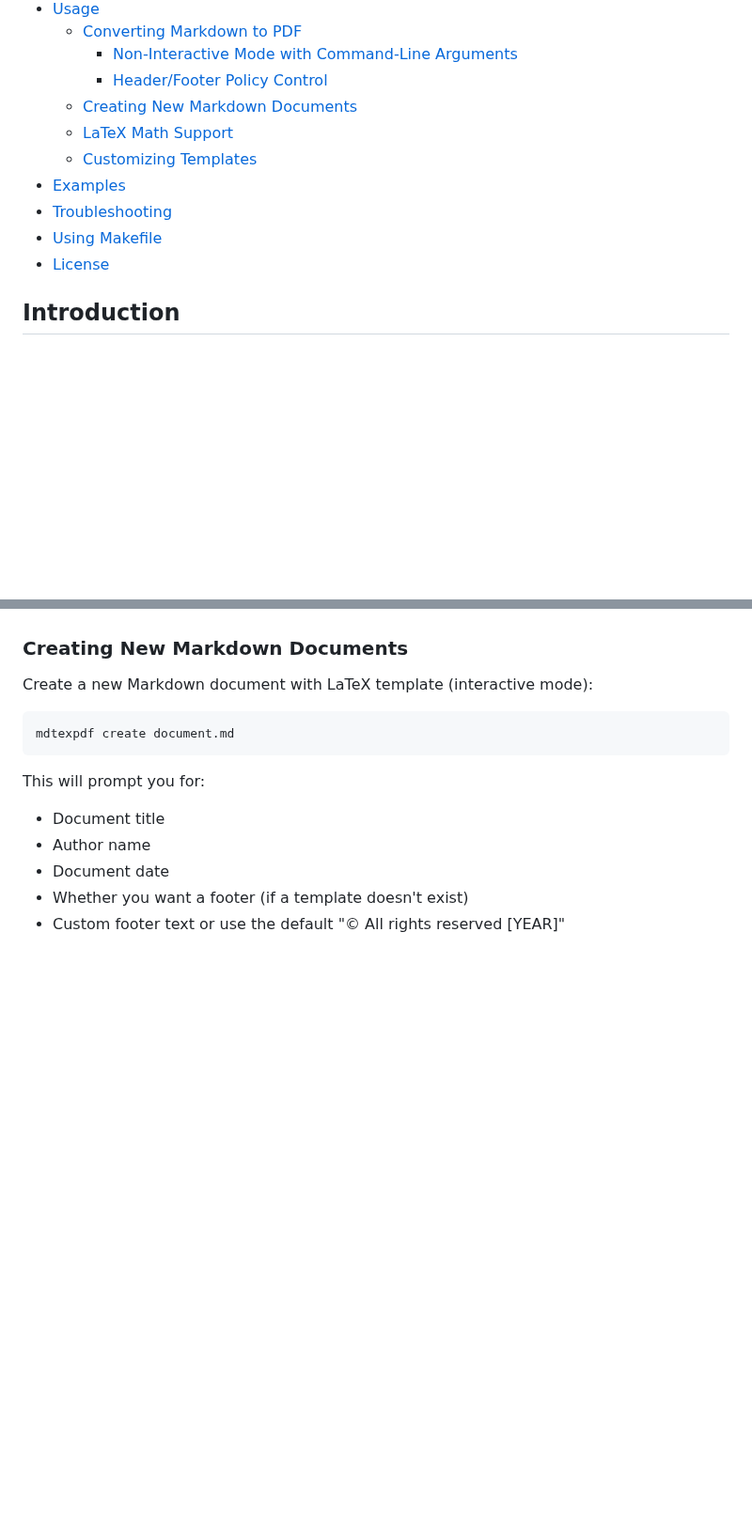
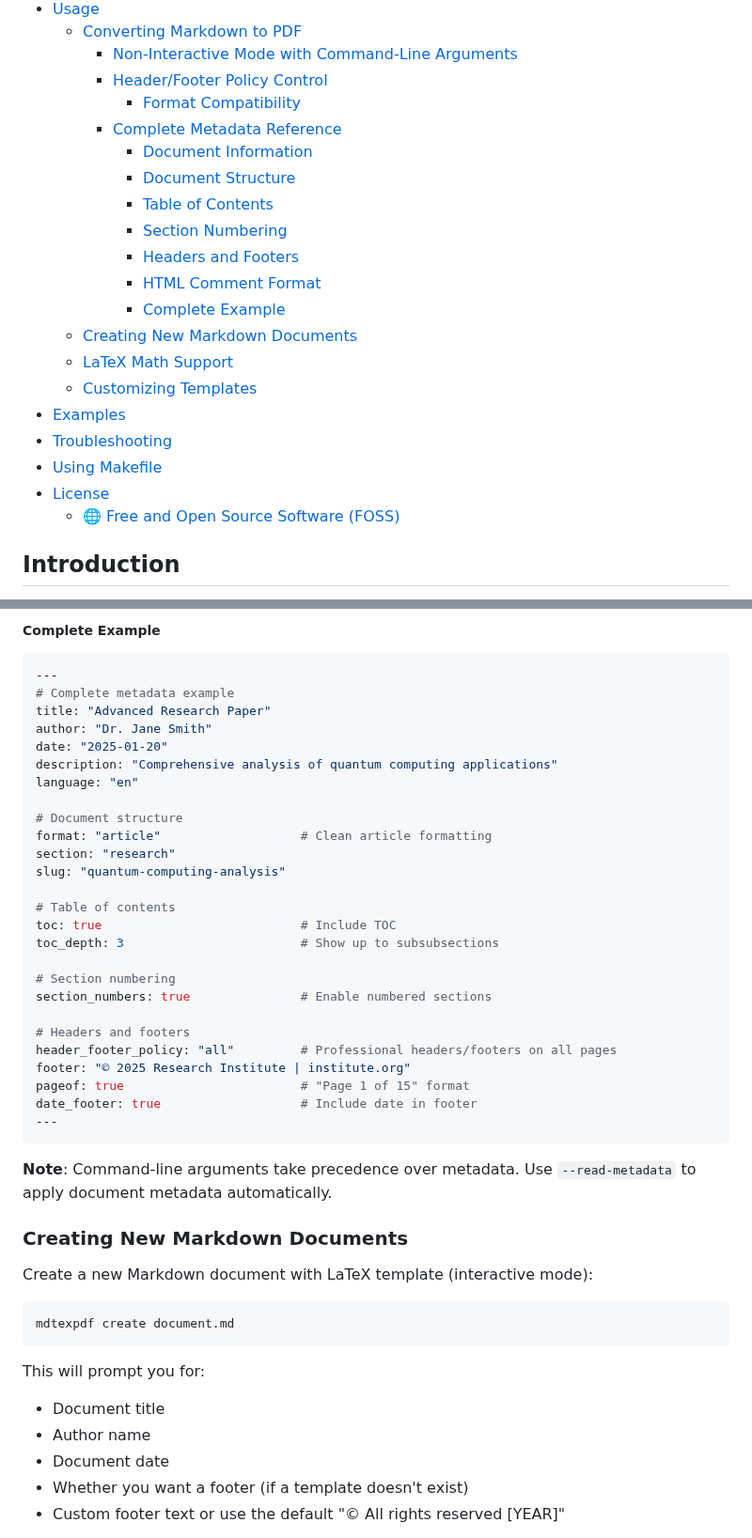
Before and after one commit to ucli-tools/mdtexpdf, a Markdown page: README.md, 2 parts joined by grey strips. Shown at 94% size. Rendered like a GitHub page; blank space fills up the shorter version.

````diff
--- a/README.md
+++ b/README.md
@@ -13,6 +13,15 @@
   - [Converting Markdown to PDF](#converting-markdown-to-pdf)
     - [Non-Interactive Mode with Command-Line Arguments](#non-interactive-mode-with-command-line-arguments)
     - [Header/Footer Policy Control](#headerfooter-policy-control)
+      - [Format Compatibility](#format-compatibility)
+    - [Complete Metadata Reference](#complete-metadata-reference)
+      - [Document Information](#document-information)
+      - [Document Structure](#document-structure)
+      - [Table of Contents](#table-of-contents)
+      - [Section Numbering](#section-numbering)
+      - [Headers and Footers](#headers-and-footers)
+      - [HTML Comment Format](#html-comment-format)
+      - [Complete Example](#complete-example)
   - [Creating New Markdown Documents](#creating-new-markdown-documents)
   - [LaTeX Math Support](#latex-math-support)
   - [Customizing Templates](#customizing-templates)
@@ -20,6 +29,7 @@
 - [Troubleshooting](#troubleshooting)
 - [Using Makefile](#using-makefile)
 - [License](#license)
+  - [🌐 Free and Open Source Software (FOSS)](#-free-and-open-source-software-foss)
 
 ## Introduction
 
@@ -214,3 +301,36 @@ This combination provides the best of both worlds: clean academic formatting wit
+##### Complete Example
+
+```yaml
+---
+# Complete metadata example
+title: "Advanced Research Paper"
+author: "Dr. Jane Smith"
+date: "2025-01-20"
+description: "Comprehensive analysis of quantum computing applications"
+language: "en"
+
+# Document structure
+format: "article"                   # Clean article formatting
+section: "research"
+slug: "quantum-computing-analysis"
+
+# Table of contents
+toc: true                           # Include TOC
+toc_depth: 3                        # Show up to subsubsections
+
+# Section numbering
+section_numbers: true               # Enable numbered sections
+
+# Headers and footers
+header_footer_policy: "all"         # Professional headers/footers on all pages
+footer: "© 2025 Research Institute | institute.org"
+pageof: true                        # "Page 1 of 15" format
+date_footer: true                   # Include date in footer
+---
+```
+
+**Note**: Command-line arguments take precedence over metadata. Use `--read-metadata` to apply document metadata automatically.
+
 ### Creating New Markdown Documents
 
 Create a new Markdown document with LaTeX template (interactive mode):
````
Also changed, not shown: other parts of README.md (+77 -0 lines).
